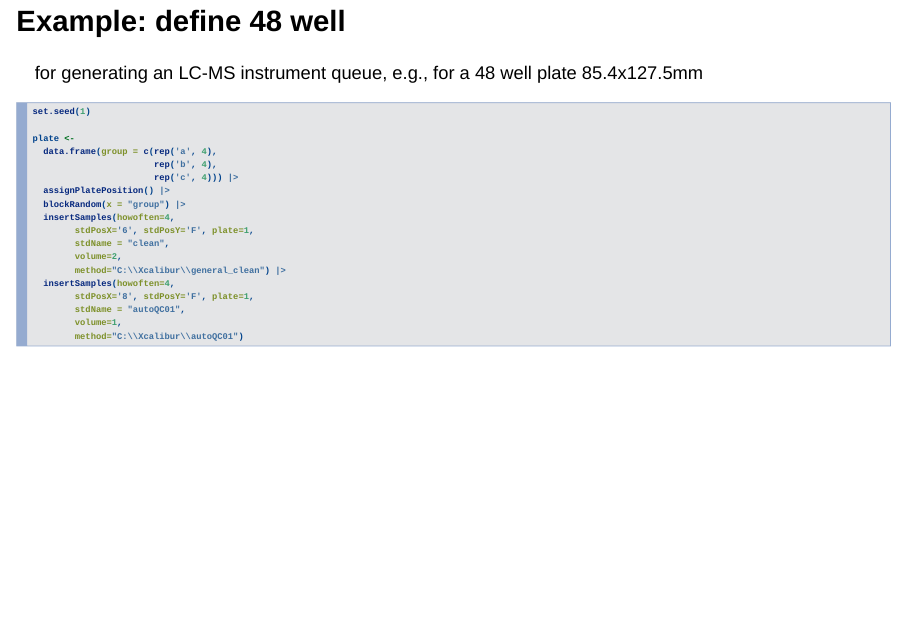
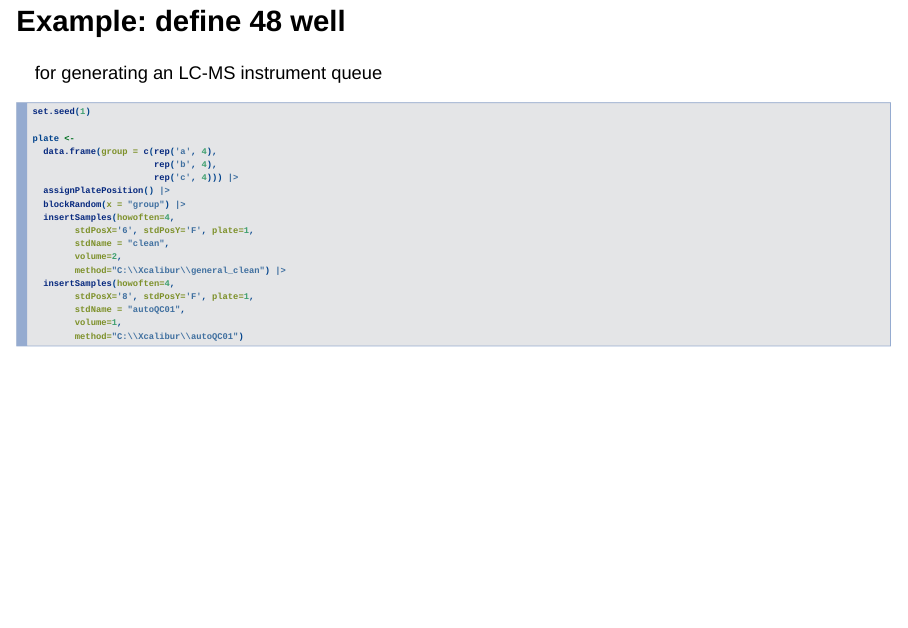
Before and after one commit to fgcz/RprxHUPO2021, an R Markdown document (main.Rmd): page 9 of 25. Rendered offline with R 4.5, knitr and Pandoc, with nearby package versions; the code chunks are not run, so their results and figures are left out; drawn as Slidy slides in place of the format the file asks for.

Commit message:
Fix example desciption

````diff
--- a/main.Rmd
+++ b/main.Rmd
@@ -85,7 +85,7 @@ LFQ service workflow (includes all tasks listed before)
 
 ## Example: define 48 well {.columns-2 .smaller .build}
 
-for generating an LC-MS instrument queue, e.g., for a 48 well plate 85.4x127.5mm
+for generating an LC-MS instrument queue
 
 ```{r plate, error=TRUE}
 set.seed(1)
````
